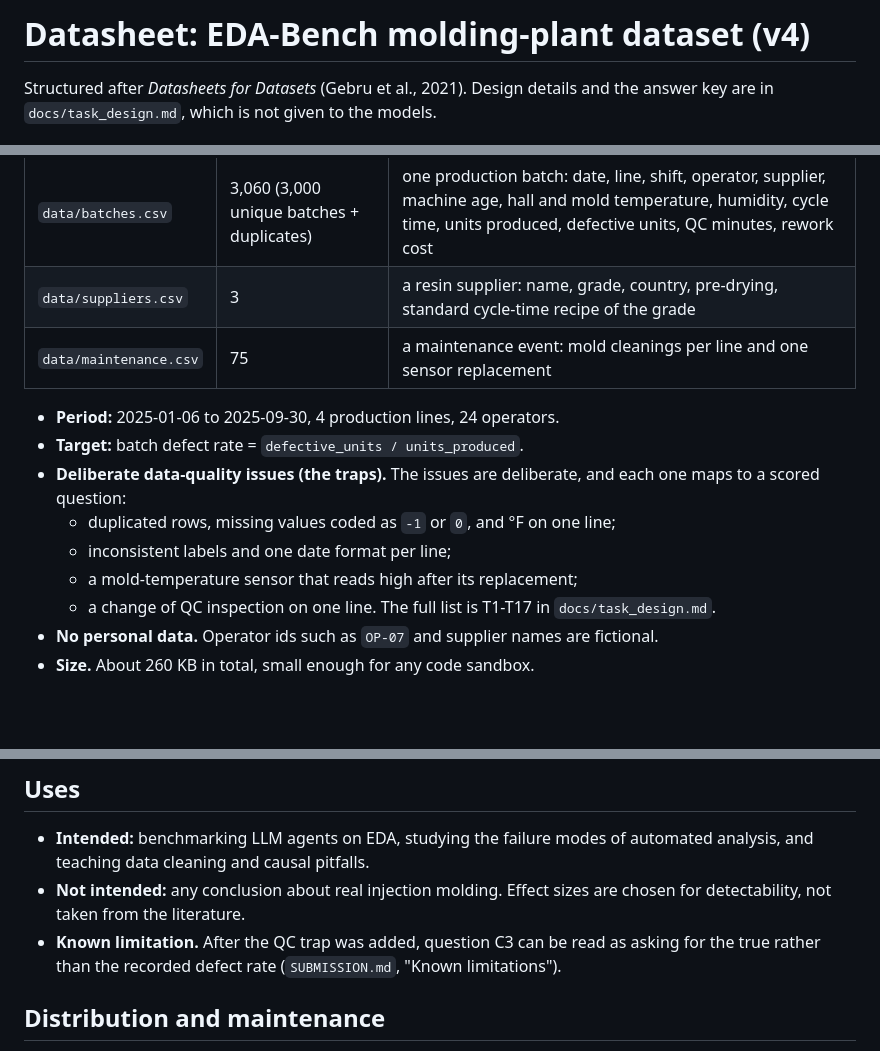
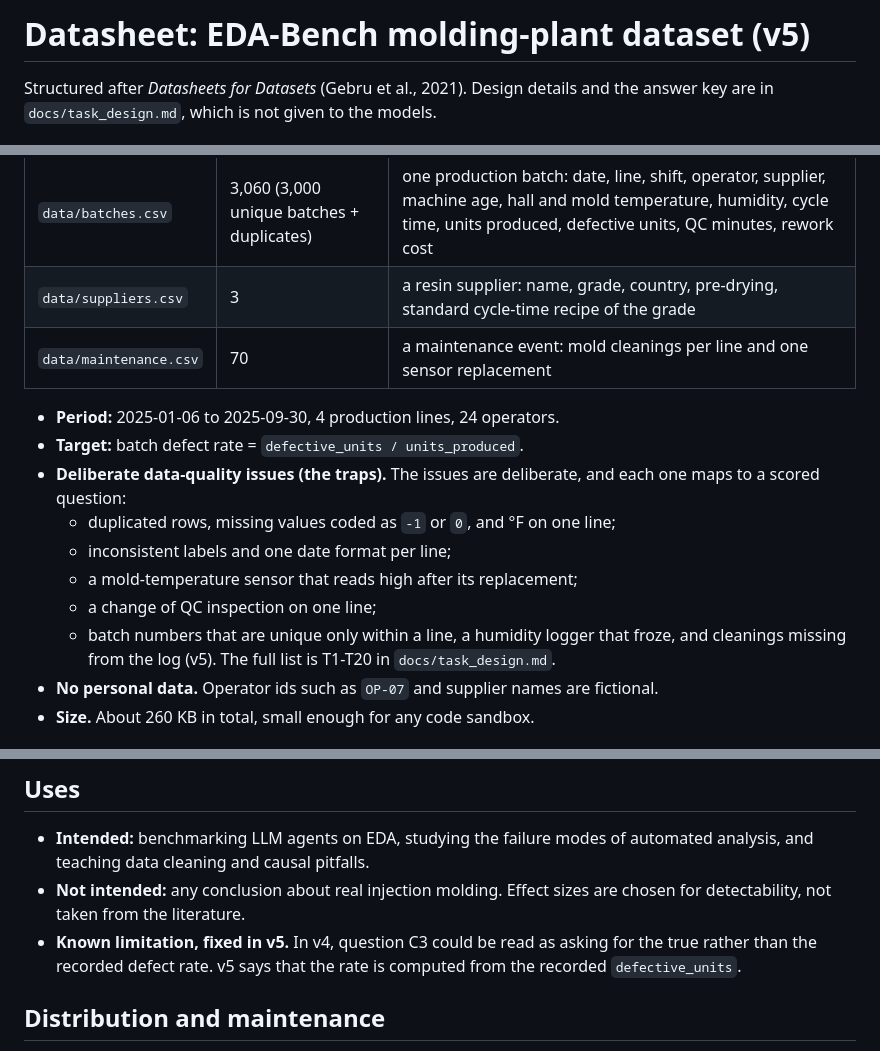
Before and after one commit to Embedded-Embodied-Intelligence/recruitment_task, a Markdown page: docs/datasheet.md, 3 parts joined by grey strips. Rendered like a GitHub page; blank space fills up the shorter version.

```diff
--- a/docs/datasheet.md
+++ b/docs/datasheet.md
@@ -1,4 +1,4 @@
-# Datasheet: EDA-Bench molding-plant dataset (v4)
+# Datasheet: EDA-Bench molding-plant dataset (v5)
 
 Structured after *Datasheets for Datasets* (Gebru et al., 2021). Design details and the answer key are in `docs/task_design.md`, which is not given to the models.
 
@@ -14,7 +14,7 @@ Structured after *Datasheets for Datasets* (Gebru et al., 2021). Design details
 |---|---|---|
 | `data/batches.csv` | 3,060 (3,000 unique batches + duplicates) | one production batch: date, line, shift, operator, supplier, machine age, hall and mold temperature, humidity, cycle time, units produced, defective units, QC minutes, rework cost |
 | `data/suppliers.csv` | 3 | a resin supplier: name, grade, country, pre-drying, standard cycle-time recipe of the grade |
-| `data/maintenance.csv` | 75 | a maintenance event: mold cleanings per line and one sensor replacement |
+| `data/maintenance.csv` | 70 | a maintenance event: mold cleanings per line and one sensor replacement |
 
 - **Period:** 2025-01-06 to 2025-09-30, 4 production lines, 24 operators.
 - **Target:** batch defect rate = `defective_units / units_produced`.
@@ -22,8 +22,9 @@ Structured after *Datasheets for Datasets* (Gebru et al., 2021). Design details
   - duplicated rows, missing values coded as `-1` or `0`, and °F on one line;
   - inconsistent labels and one date format per line;
   - a mold-temperature sensor that reads high after its replacement;
-  - a change of QC inspection on one line.
-  The full list is T1-T17 in `docs/task_design.md`.
+  - a change of QC inspection on one line;
+  - batch numbers that are unique only within a line, a humidity logger that froze, and cleanings missing from the log (v5).
+  The full list is T1-T20 in `docs/task_design.md`.
 - **No personal data.** Operator ids such as `OP-07` and supplier names are fictional.
 - **Size.** About 260 KB in total, small enough for any code sandbox.
 
@@ -46,7 +47,7 @@ Structured after *Datasheets for Datasets* (Gebru et al., 2021). Design details
 
 - **Intended:** benchmarking LLM agents on EDA, studying the failure modes of automated analysis, and teaching data cleaning and causal pitfalls.
 - **Not intended:** any conclusion about real injection molding. Effect sizes are chosen for detectability, not taken from the literature.
-- **Known limitation.** After the QC trap was added, question C3 can be read as asking for the true rather than the recorded defect rate (`SUBMISSION.md`, "Known limitations").
+- **Known limitation, fixed in v5.** In v4, question C3 could be read as asking for the true rather than the recorded defect rate. v5 says that the rate is computed from the recorded `defective_units`.
 
 ## Distribution and maintenance
 
```
Also changed, not shown: docs/task_design.md (+23 -5 lines).
